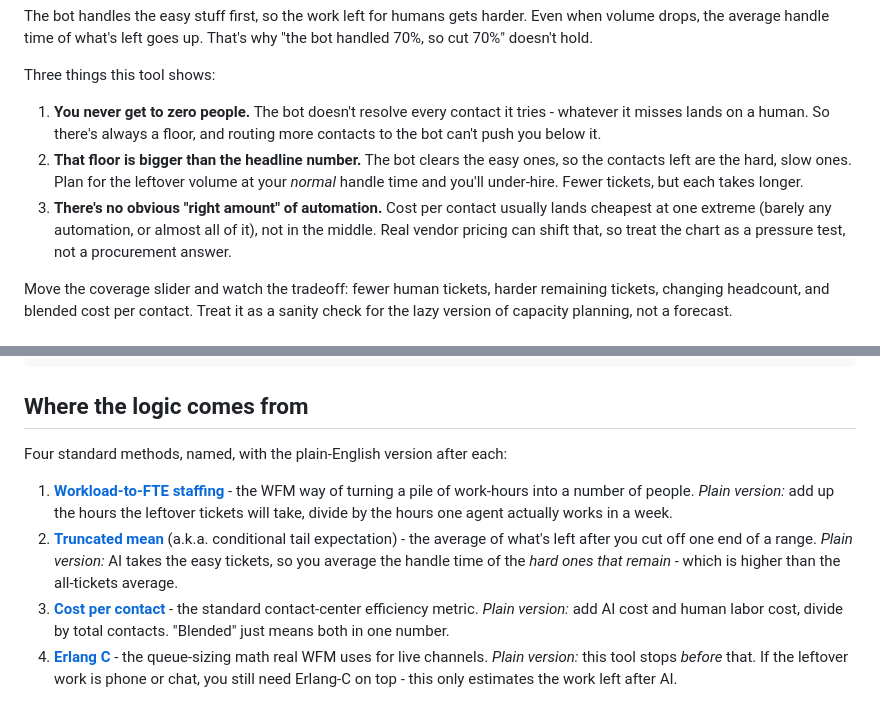
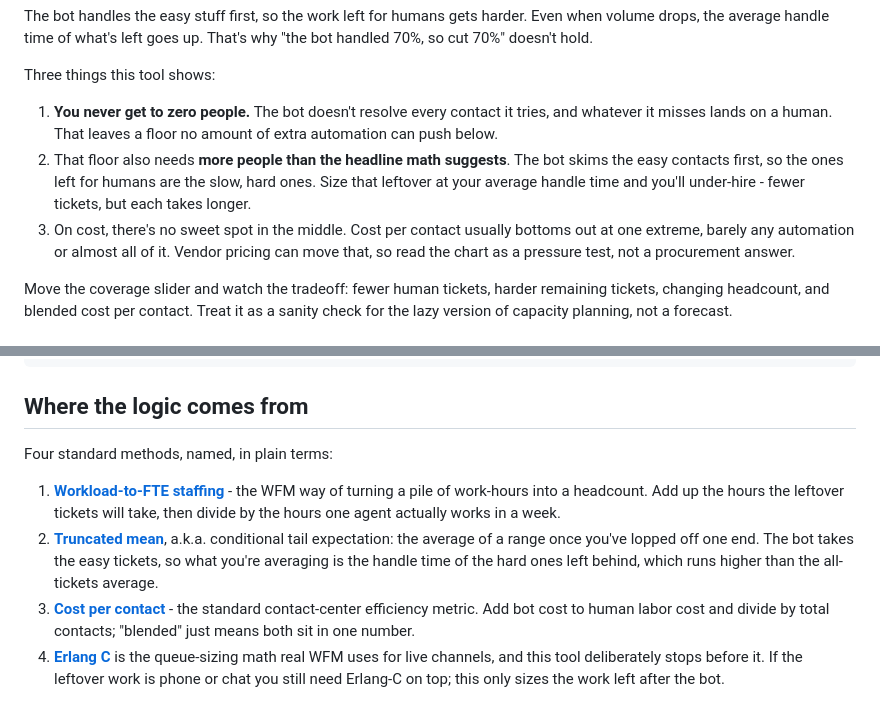
Before and after one commit to gititya/support-capacity-planning, a Markdown page: README.md, 2 parts joined by grey strips. Drawn GitHub-style.

Commit message:
Break mechanical parallelism in README takeaways and methods list
Co-Authored-By: Claude Opus 4.8 <noreply@anthropic.com>

```diff
--- a/README.md
+++ b/README.md
@@ -30,9 +30,9 @@ The bot handles the easy stuff first, so the work left for humans gets harder. E
 
 Three things this tool shows:
 
-1. **You never get to zero people.** The bot doesn't resolve every contact it tries - whatever it misses lands on a human. So there's always a floor, and routing more contacts to the bot can't push you below it.
-2. **That floor is bigger than the headline number.** The bot clears the easy ones, so the contacts left are the hard, slow ones. Plan for the leftover volume at your *normal* handle time and you'll under-hire. Fewer tickets, but each takes longer.
-3. **There's no obvious "right amount" of automation.** Cost per contact usually lands cheapest at one extreme (barely any automation, or almost all of it), not in the middle. Real vendor pricing can shift that, so treat the chart as a pressure test, not a procurement answer.
+1. **You never get to zero people.** The bot doesn't resolve every contact it tries, and whatever it misses lands on a human. That leaves a floor no amount of extra automation can push below.
+2. That floor also needs **more people than the headline math suggests**. The bot skims the easy contacts first, so the ones left for humans are the slow, hard ones. Size that leftover at your average handle time and you'll under-hire - fewer tickets, but each takes longer.
+3. On cost, there's no sweet spot in the middle. Cost per contact usually bottoms out at one extreme, barely any automation or almost all of it. Vendor pricing can move that, so read the chart as a pressure test, not a procurement answer.
 
 Move the coverage slider and watch the tradeoff: fewer human tickets, harder remaining tickets, changing headcount, and blended cost per contact. Treat it as a sanity check for the lazy version of capacity planning, not a forecast.
 
@@ -102,9 +102,9 @@ python skills/ai-capacity-planner/scripts/ai_capacity_modeler.py --sample
 
 ## Where the logic comes from
 
-Four standard methods, named, with the plain-English version after each:
+Four standard methods, named, in plain terms:
 
-1. **[Workload-to-FTE staffing](https://www.indeed.com/hire/c/info/full-time-equivalent)** - the WFM way of turning a pile of work-hours into a number of people. *Plain version:* add up the hours the leftover tickets will take, divide by the hours one agent actually works in a week.
-2. **[Truncated mean](https://en.wikipedia.org/wiki/Truncated_mean)** (a.k.a. conditional tail expectation) - the average of what's left after you cut off one end of a range. *Plain version:* AI takes the easy tickets, so you average the handle time of the *hard ones that remain* - which is higher than the all-tickets average.
-3. **[Cost per contact](https://www.calabrio.com/glossary/cost-per-call/)** - the standard contact-center efficiency metric. *Plain version:* add AI cost and human labor cost, divide by total contacts. "Blended" just means both in one number.
-4. **[Erlang C](https://en.wikipedia.org/wiki/Erlang_(unit))** - the queue-sizing math real WFM uses for live channels. *Plain version:* this tool stops *before* that. If the leftover work is phone or chat, you still need Erlang-C on top - this only estimates the work left after AI.
+1. **[Workload-to-FTE staffing](https://www.indeed.com/hire/c/info/full-time-equivalent)** - the WFM way of turning a pile of work-hours into a headcount. Add up the hours the leftover tickets will take, then divide by the hours one agent actually works in a week.
+2. **[Truncated mean](https://en.wikipedia.org/wiki/Truncated_mean)**, a.k.a. conditional tail expectation: the average of a range once you've lopped off one end. The bot takes the easy tickets, so what you're averaging is the handle time of the hard ones left behind, which runs higher than the all-tickets average.
+3. **[Cost per contact](https://www.calabrio.com/glossary/cost-per-call/)** - the standard contact-center efficiency metric. Add bot cost to human labor cost and divide by total contacts; "blended" just means both sit in one number.
+4. **[Erlang C](https://en.wikipedia.org/wiki/Erlang_(unit))** is the queue-sizing math real WFM uses for live channels, and this tool deliberately stops before it. If the leftover work is phone or chat you still need Erlang-C on top; this only sizes the work left after the bot.
```
